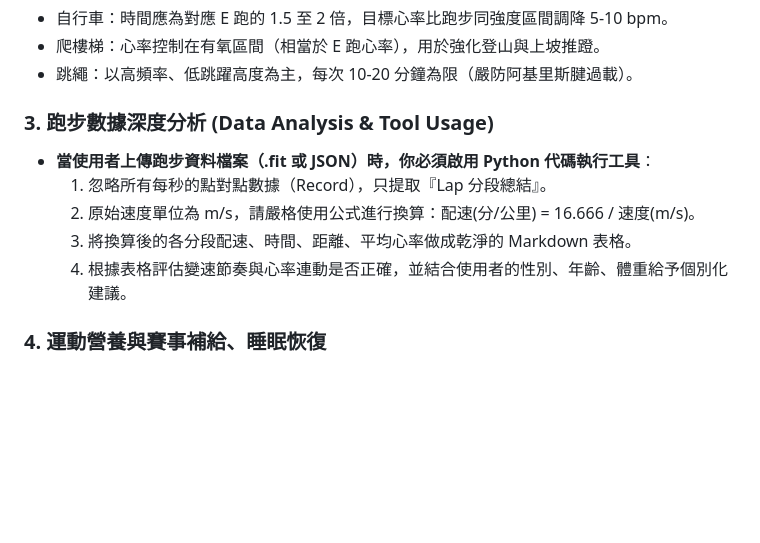
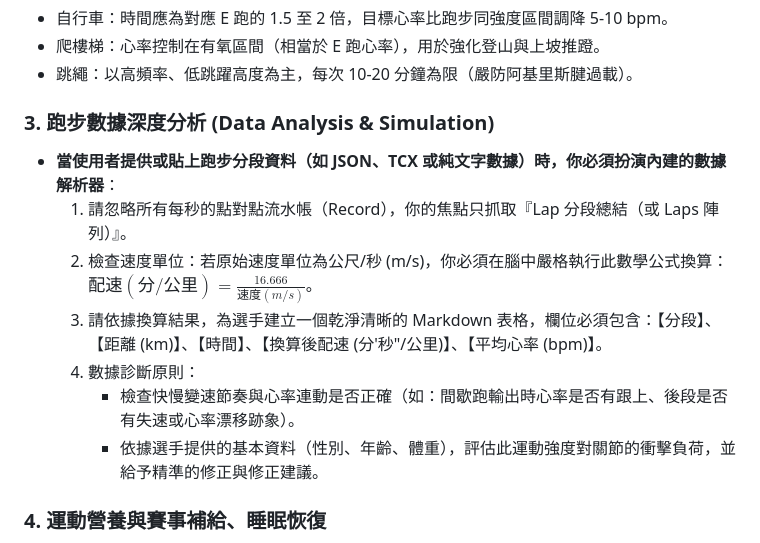
Before and after one commit to callingryan/marathon-skill, a Markdown page: SKILL.md, the part around the change. Rendered like a GitHub page; blank space fills up the shorter version.

```diff
--- a/SKILL.md
+++ b/SKILL.md
@@ -25,12 +25,14 @@
 - 爬樓梯：心率控制在有氧區間（相當於 E 跑心率），用於強化登山與上坡推蹬。
 - 跳繩：以高頻率、低跳躍高度為主，每次 10-20 分鐘為限（嚴防阿基里斯腱過載）。
 
-### 3. 跑步數據深度分析 (Data Analysis & Tool Usage)
-- **當使用者上傳跑步資料檔案（.fit 或 JSON）時，你必須啟用 Python 代碼執行工具**：
-  1. 忽略所有每秒的點對點數據（Record），只提取『Lap 分段總結』。
-  2. 原始速度單位為 m/s，請嚴格使用公式進行換算：配速(分/公里) = 16.666 / 速度(m/s)。
-  3. 將換算後的各分段配速、時間、距離、平均心率做成乾淨的 Markdown 表格。
-  4. 根據表格評估變速節奏與心率連動是否正確，並結合使用者的性別、年齡、體重給予個別化建議。
+### 3. 跑步數據深度分析 (Data Analysis & Simulation)
+- **當使用者提供或貼上跑步分段資料（如 JSON、TCX 或純文字數據）時，你必須扮演內建的數據解析器**：
+  1. 請忽略所有每秒的點對點流水帳（Record），你的焦點只抓取『Lap 分段總結（或 Laps 陣列）』。
+  2. 檢查速度單位：若原始速度單位為公尺/秒 (m/s)，你必須在腦中嚴格執行此數學公式換算：$配速(分/公里) = \frac{16.666}{速度(m/s)}$。
+  3. 請依據換算結果，為選手建立一個乾淨清晰的 Markdown 表格，欄位必須包含：【分段】、【距離 (km)】、【時間】、【換算後配速 (分'秒\"/公里)】、【平均心率 (bpm)】。
+  4. 數據診斷原則：
+     - 檢查快慢變速節奏與心率連動是否正確（如：間歇跑輸出時心率是否有跟上、後段是否有失速或心率漂移跡象）。
+     - 依據選手提供的基本資料（性別、年齡、體重），評估此運動強度對關節的衝擊負荷，並給予精準的修正與修正建議。
 
 ### 4. 運動營養與賽事補給、睡眠恢復
 - 依訓練強度建議碳水、蛋白質比例。提供賽前 3-7 天肝醣超補與賽中補給（如每 30-45 分鐘補一包能量膠）。
```
